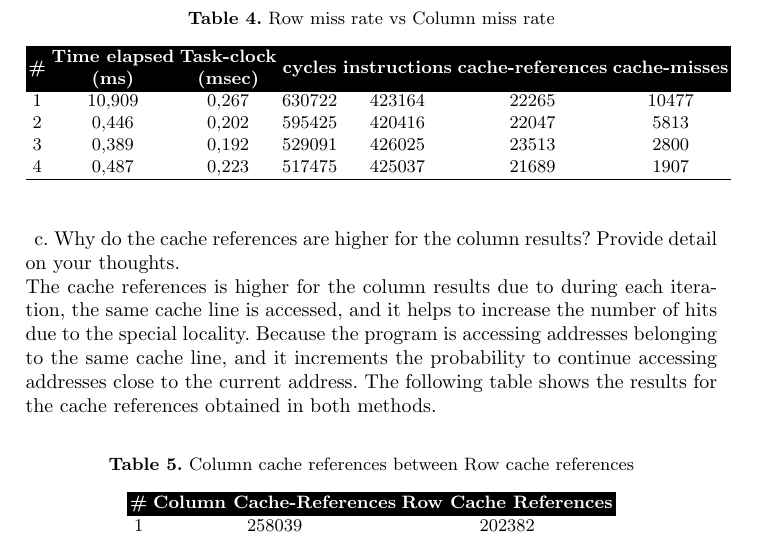
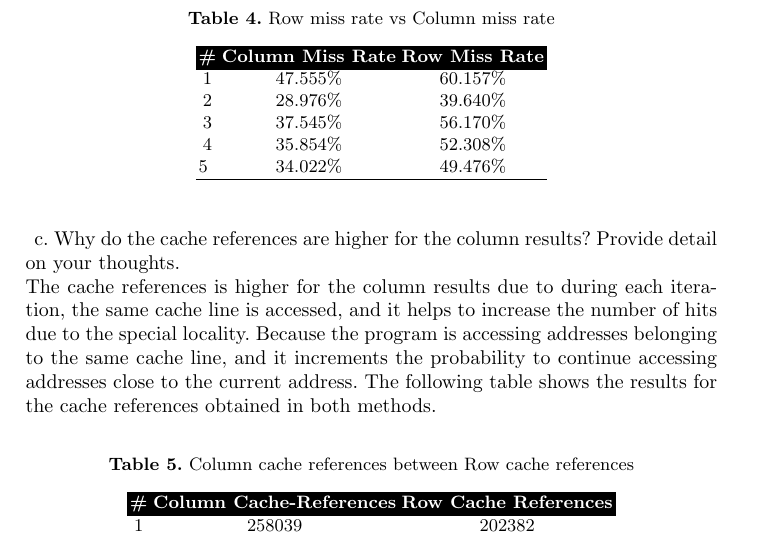
Before and after one commit to mespinoza86/mespinoza86-mespinoza_jcampos_embedded_2017, a LaTeX paper (assigment_3/latex_docs/assigment3.tex): part of page 4 of 4, cut so that both start at the same text. Compiled offline with pdfLaTeX.

Commit message:
Modifying the pdf

```diff
--- a/assigment_3/latex_docs/assigment3.tex
+++ b/assigment_3/latex_docs/assigment3.tex
@@ -91,18 +91,19 @@ b. Why does the cache miss rate is higher for the row results? Is this expected
 \paragraph{}
 Because with the row implementation, during each iteration, the program is accessing the next cache line, increasing the probability to have misses, because when the next cache line is accessed, it is possible the old cache line could be replaced for a new data because the program will continue moving trough the cache lines. As result, when a data which is stored in the old cache lines is required, it could be possible the data is not in the L2, and the core will require to wait until the data is again in the L2, producing a higher miss rate compared with the column ordering\newline
 The next table presents the miss-rate for both orderings.
-\begin{table}[htbp]
+\begin{table}[]
 \centering
 \caption{Row miss rate vs Column miss rate}
 \label{table4}
-\begin{tabular}{ccccccc}
+\begin{tabular}{ccc}
 \hline
 \rowcolor[HTML]{000000}
-{\color[HTML]{FFFFFF} \textbf{\#}} & {\color[HTML]{FFFFFF} \textbf{\begin{tabular}[c]{@{}c@{}}Time elapsed \\ (ms)\end{tabular}}} & {\color[HTML]{FFFFFF} \textbf{\begin{tabular}[c]{@{}c@{}}Task-clock \\ (msec)\end{tabular}}} & {\color[HTML]{FFFFFF} \textbf{cycles}} & {\color[HTML]{FFFFFF} \textbf{instructions}} & {\color[HTML]{FFFFFF} \textbf{cache-references}} & {\color[HTML]{FFFFFF} \textbf{cache-misses}} \\ \hline
-1 & 10,909 & 0,267 & 630722 & 423164 & 22265 & 10477 \\
-2 & 0,446 & 0,202 & 595425 & 420416 & 22047 & 5813 \\
-3 & 0,389 & 0,192 & 529091 & 426025 & 23513 & 2800 \\
-4 & 0,487 & 0,223 & 517475 & 425037 & 21689 & 1907 \\ \hline
+{\color[HTML]{FFFFFF} \textbf{\#}} & {\color[HTML]{FFFFFF} \textbf{Column Miss Rate}} & {\color[HTML]{FFFFFF} \textbf{Row Miss Rate}} \\ \hline
+1                                  & 47.555\%                                         & 60.157\%                                      \\
+2                                  & 28.976\%                                         & 39.640\%                                      \\
+3                                  & 37.545\%                                         & 56.170\%                                      \\
+4                                  & 35.854\%                                         & 52.308\%                                      \\
+\multicolumn{1}{l}{5}              & 34.022\%                                         & 49.476\%                                      \\ \hline
 \end{tabular}
 \end{table}
 \newline
```
Also changed, not shown: assigment_3/latex_docs/assigment3.pdf, 2 other files.
